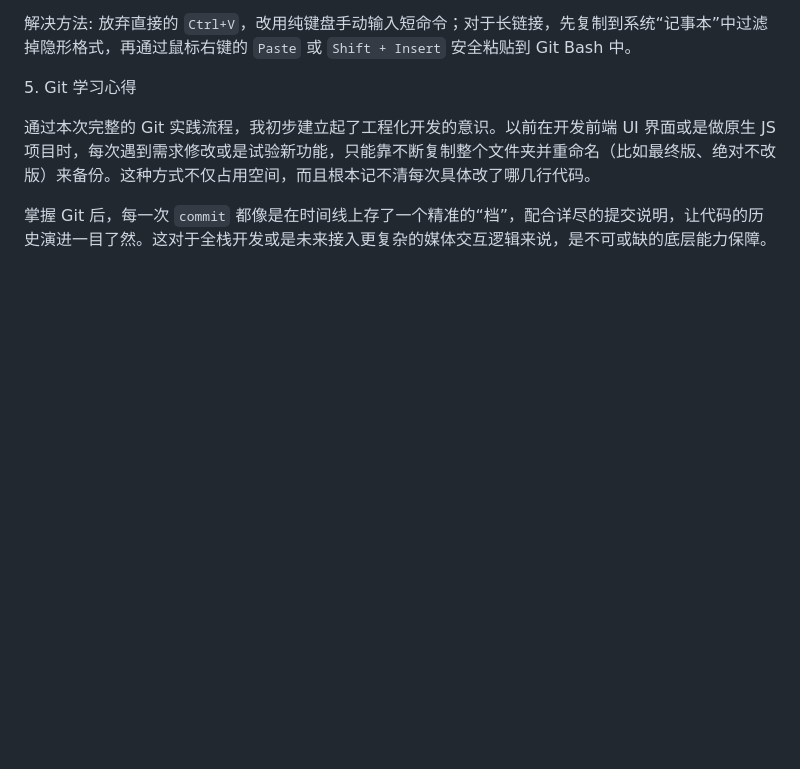
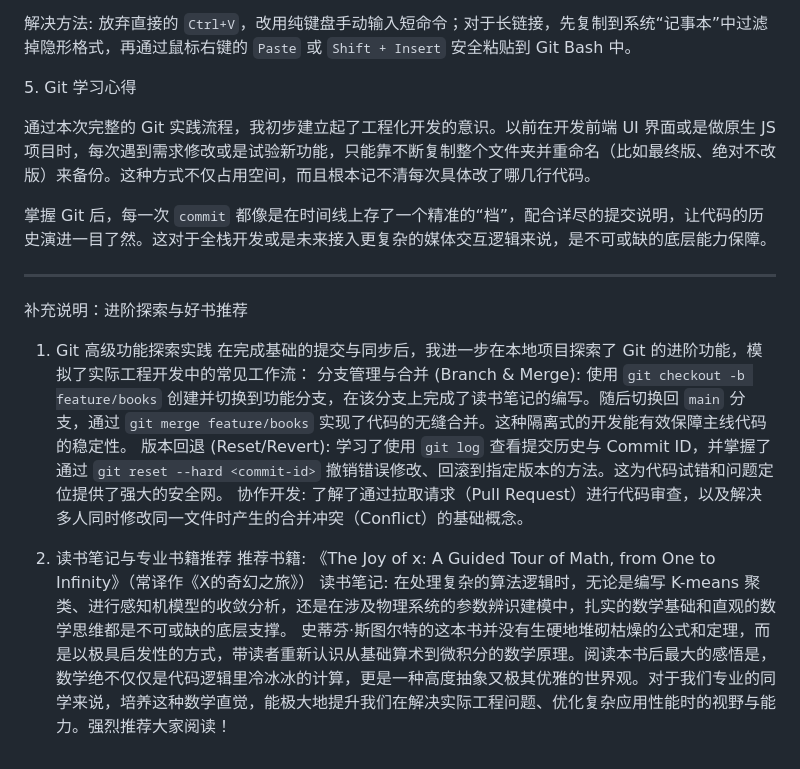
Before and after one commit to hqq-ship-it/zhengding-tourism, a Markdown page: README.md, the part around the change. Drawn GitHub-style; blank space fills up the shorter version.

Commit message:
docs: 补充进阶 Git 功能探索记录与读书推荐

```diff
--- a/README.md
+++ b/README.md
@@ -71,3 +71,19 @@ Gitee 帮助中心: \[关于代码托管与远程仓库基础教程]
 通过本次完整的 Git 实践流程，我初步建立起了工程化开发的意识。以前在开发前端 UI 界面或是做原生 JS 项目时，每次遇到需求修改或是试验新功能，只能靠不断复制整个文件夹并重命名（比如最终版、绝对不改版）来备份。这种方式不仅占用空间，而且根本记不清每次具体改了哪几行代码。
 
 掌握 Git 后，每一次 `commit` 都像是在时间线上存了一个精准的“档”，配合详尽的提交说明，让代码的历史演进一目了然。这对于全栈开发或是未来接入更复杂的媒体交互逻辑来说，是不可或缺的底层能力保障。
+
+---
+
+补充说明：进阶探索与好书推荐
+
+1. Git 高级功能探索实践
+在完成基础的提交与同步后，我进一步在本地项目探索了 Git 的进阶功能，模拟了实际工程开发中的常见工作流：
+分支管理与合并 (Branch & Merge): 使用 `git checkout -b feature/books` 创建并切换到功能分支，在该分支上完成了读书笔记的编写。随后切换回 `main` 分支，通过 `git merge feature/books` 实现了代码的无缝合并。这种隔离式的开发能有效保障主线代码的稳定性。
+版本回退 (Reset/Revert): 学习了使用 `git log` 查看提交历史与 Commit ID，并掌握了通过 `git reset --hard <commit-id>` 撤销错误修改、回滚到指定版本的方法。这为代码试错和问题定位提供了强大的安全网。
+协作开发: 了解了通过拉取请求（Pull Request）进行代码审查，以及解决多人同时修改同一文件时产生的合并冲突（Conflict）的基础概念。
+
+2. 读书笔记与专业书籍推荐
+推荐书籍: 《The Joy of x: A Guided Tour of Math, from One to Infinity》（常译作《X的奇幻之旅》）
+读书笔记:
+  在处理复杂的算法逻辑时，无论是编写 K-means 聚类、进行感知机模型的收敛分析，还是在涉及物理系统的参数辨识建模中，扎实的数学基础和直观的数学思维都是不可或缺的底层支撑。
+  史蒂芬·斯图尔特的这本书并没有生硬地堆砌枯燥的公式和定理，而是以极具启发性的方式，带读者重新认识从基础算术到微积分的数学原理。阅读本书后最大的感悟是，数学绝不仅仅是代码逻辑里冷冰冰的计算，更是一种高度抽象又极其优雅的世界观。对于我们专业的同学来说，培养这种数学直觉，能极大地提升我们在解决实际工程问题、优化复杂应用性能时的视野与能力。强烈推荐大家阅读！
```
